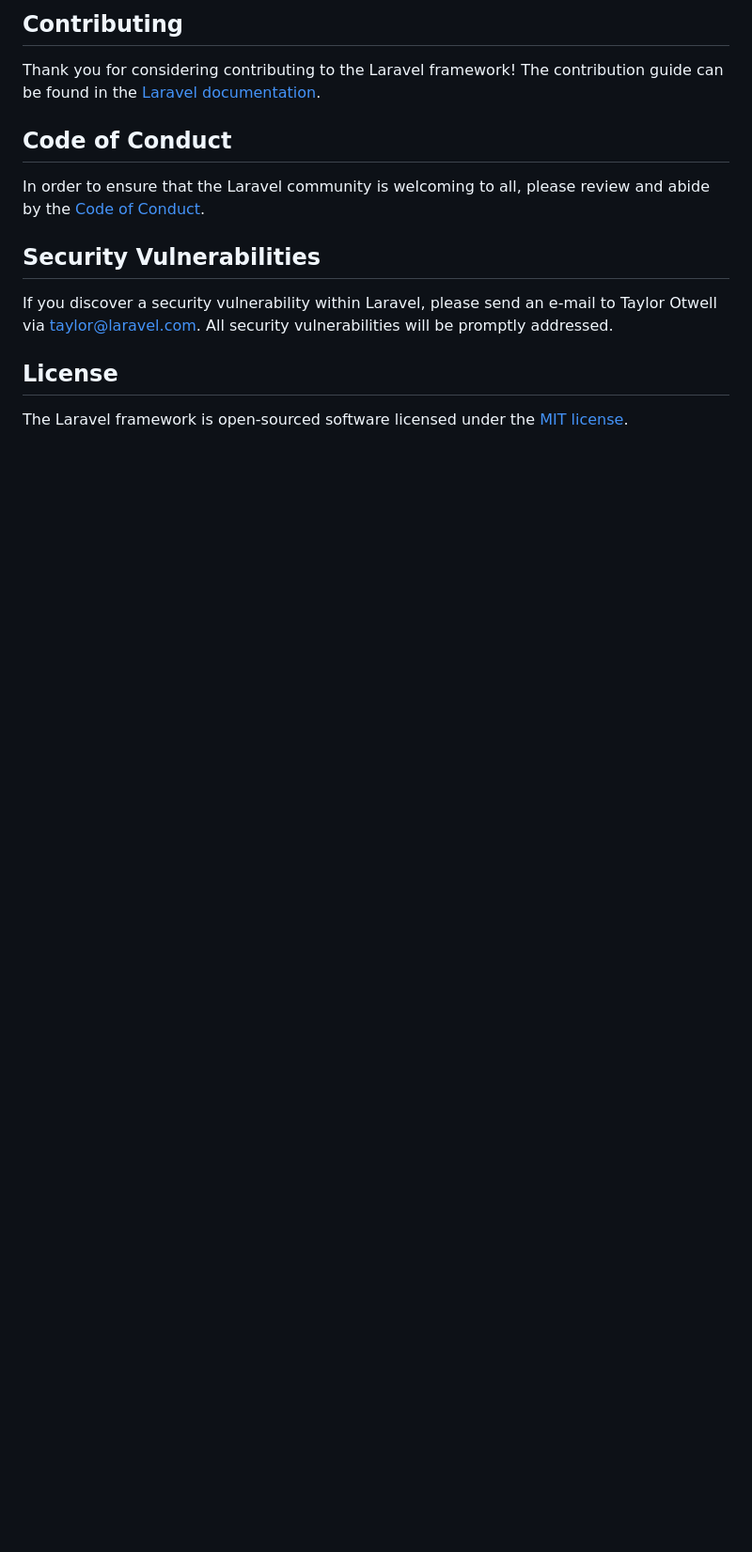
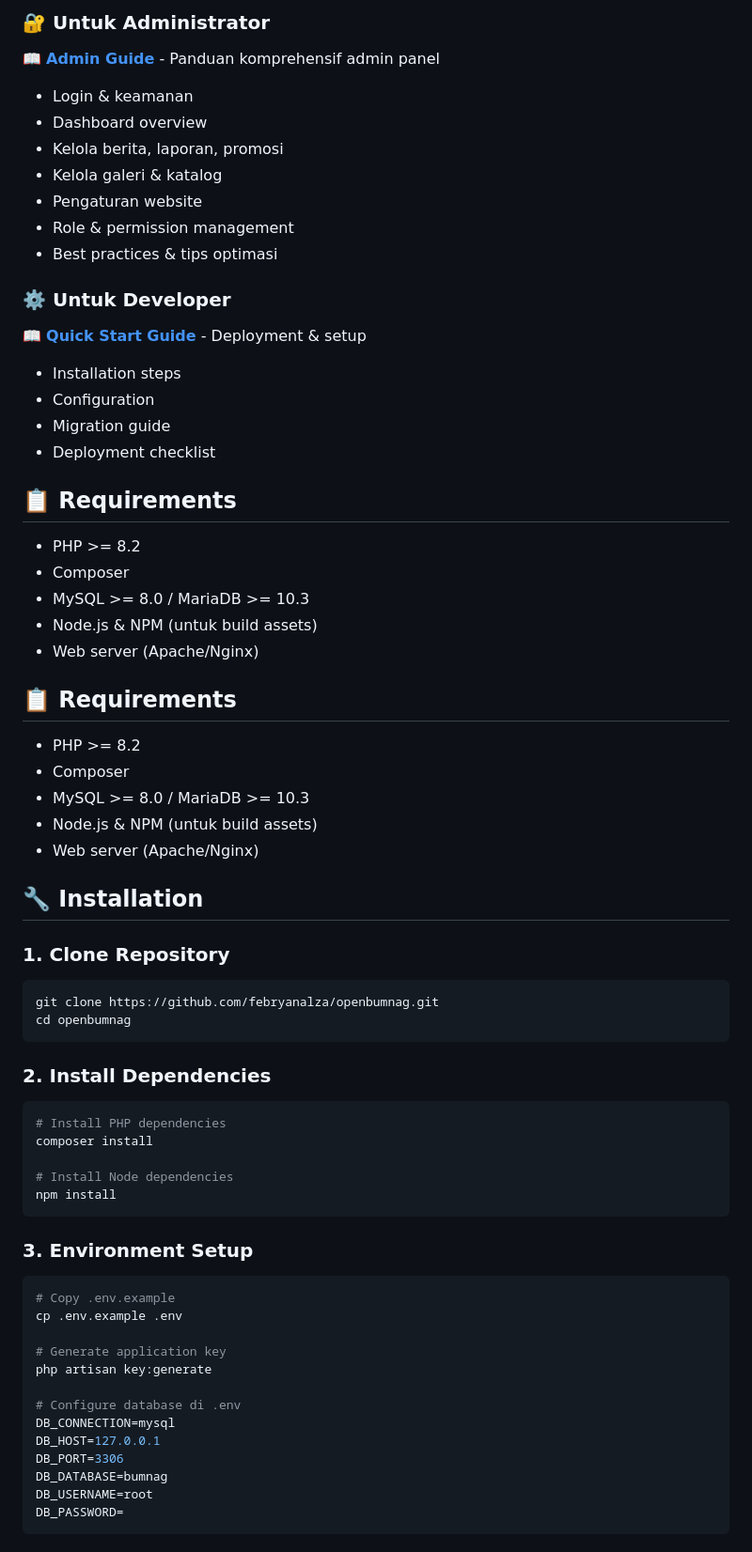
Before and after one commit to febryanalza/openbumnag, a Markdown page: README.md, the part around one of its changes. Shown at 94% size. Drawn GitHub-style; blank space fills up the shorter version.

````diff
--- a/README.md
+++ b/README.md
@@ -44,16 +68,68 @@ We would like to extend our thanks to the following sponsors for funding Laravel
 
-## Contributing
+### 🔐 Untuk Administrator
+📖 **[Admin Guide](ADMIN_GUIDE.md)** - Panduan komprehensif admin panel
+- Login & keamanan
+- Dashboard overview
+- Kelola berita, laporan, promosi
+- Kelola galeri & katalog
+- Pengaturan website
+- Role & permission management
+- Best practices & tips optimasi
 
-Thank you for considering contributing to the Laravel framework! The contribution guide can be found in the [Laravel documentation](https://laravel.com/docs/contributions).
+### ⚙️ Untuk Developer
+📖 **[Quick Start Guide](QUICK_START.md)** - Deployment & setup
+- Installation steps
+- Configuration
+- Migration guide
+- Deployment checklist
 
-## Code of Conduct
+## 📋 Requirements
 
-In order to ensure that the Laravel community is welcoming to all, please review and abide by the [Code of Conduct](https://laravel.com/docs/contributions#code-of-conduct).
+- PHP >= 8.2
+- Composer
+- MySQL >= 8.0 / MariaDB >= 10.3
+- Node.js & NPM (untuk build assets)
+- Web server (Apache/Nginx)
 
-## Security Vulnerabilities
+## 📋 Requirements
 
-If you discover a security vulnerability within Laravel, please send an e-mail to Taylor Otwell via [taylor@laravel.com](mailto:taylor@laravel.com). All security vulnerabilities will be promptly addressed.
+- PHP >= 8.2
+- Composer
+- MySQL >= 8.0 / MariaDB >= 10.3
+- Node.js & NPM (untuk build assets)
+- Web server (Apache/Nginx)
 
-## License
+## 🔧 Installation
 
-The Laravel framework is open-sourced software licensed under the [MIT license](https://opensource.org/licenses/MIT).
+### 1. Clone Repository
+```bash
+git clone https://github.com/febryanalza/openbumnag.git
+cd openbumnag
+```
+
+### 2. Install Dependencies
+```bash
+# Install PHP dependencies
+composer install
+
+# Install Node dependencies
+npm install
+```
+
+### 3. Environment Setup
+```bash
+# Copy .env.example
+cp .env.example .env
+
+# Generate application key
+php artisan key:generate
+
+# Configure database di .env
+DB_CONNECTION=mysql
+DB_HOST=127.0.0.1
+DB_PORT=3306
+DB_DATABASE=bumnag
+DB_USERNAME=root
+DB_PASSWORD=
+```
+
````
Also changed, not shown: other parts of README.md (+252 -31 lines).
